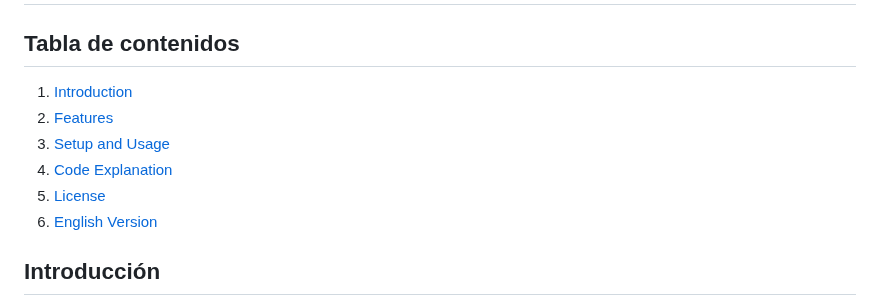
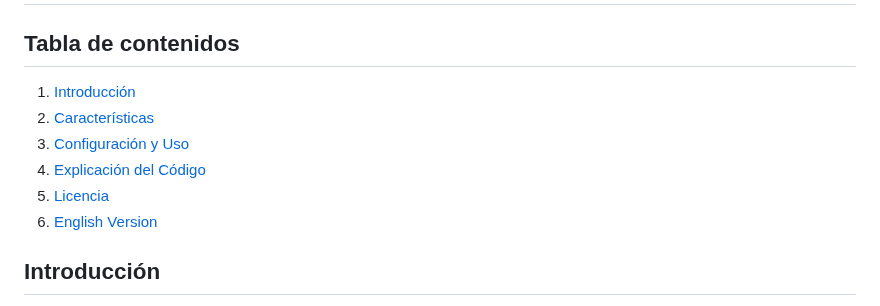
Before and after one commit to SrGexj/vanilla-js-scroll-smoth, a Markdown page: README.md, the part around the change. Rendered like a GitHub page.

```diff
--- a/README.md
+++ b/README.md
@@ -1,11 +1,11 @@
 # Smooth Scroll en JS vanilla
 
 ## Tabla de contenidos
-1. [Introduction](#introducción)
-2. [Features](#Características)
-3. [Setup and Usage](#Configuración-y-Uso)
-4. [Code Explanation](#Explicación-del-Código)
-5. [License](#Licencia)
+1. [Introducción](#introducción)
+2. [Características](#Características)
+3. [Configuración y Uso](#Configuración-y-Uso)
+4. [Explicación del Código](#Explicación-del-Código)
+5. [Licencia](#Licencia)
 6. [English Version](#ENGLISH)
 
 ## Introducción
```
